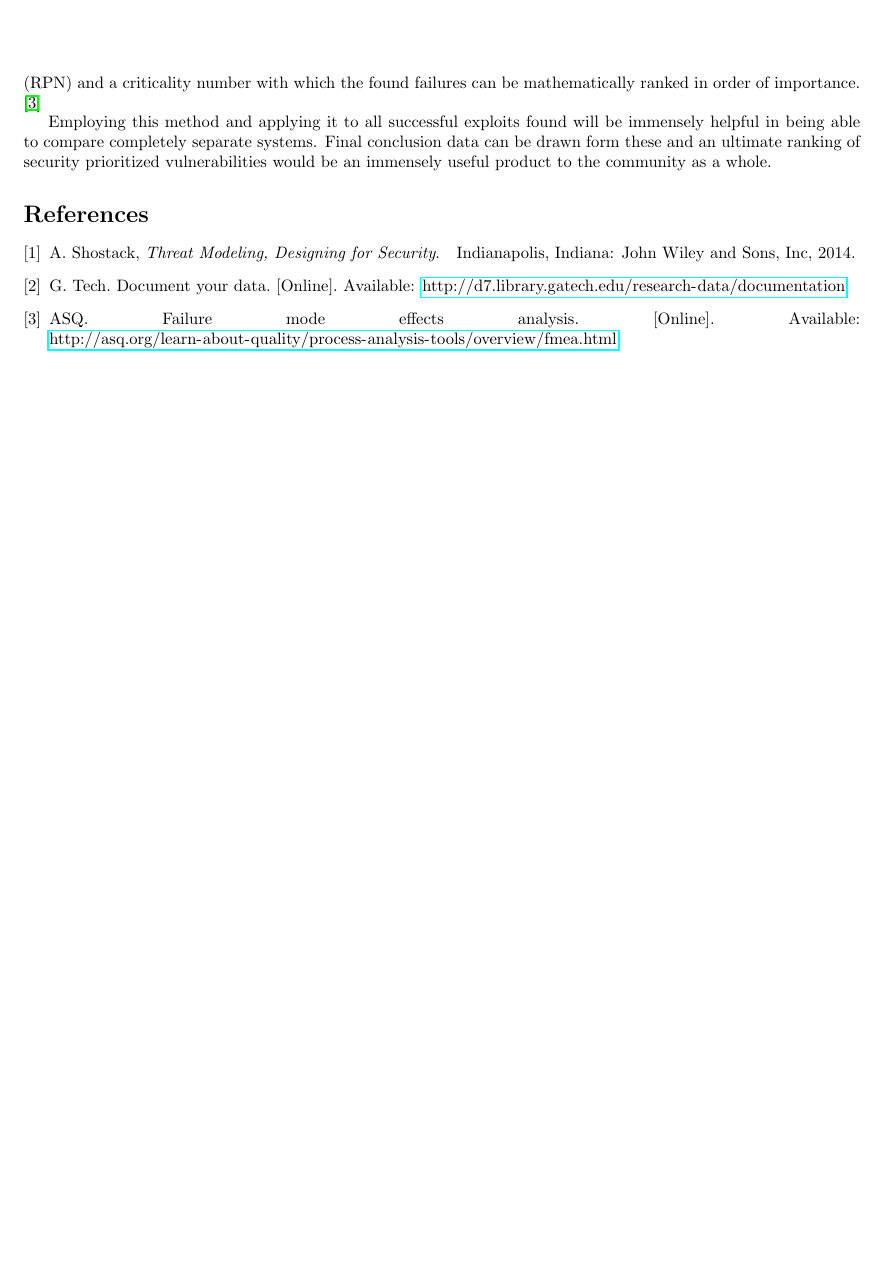
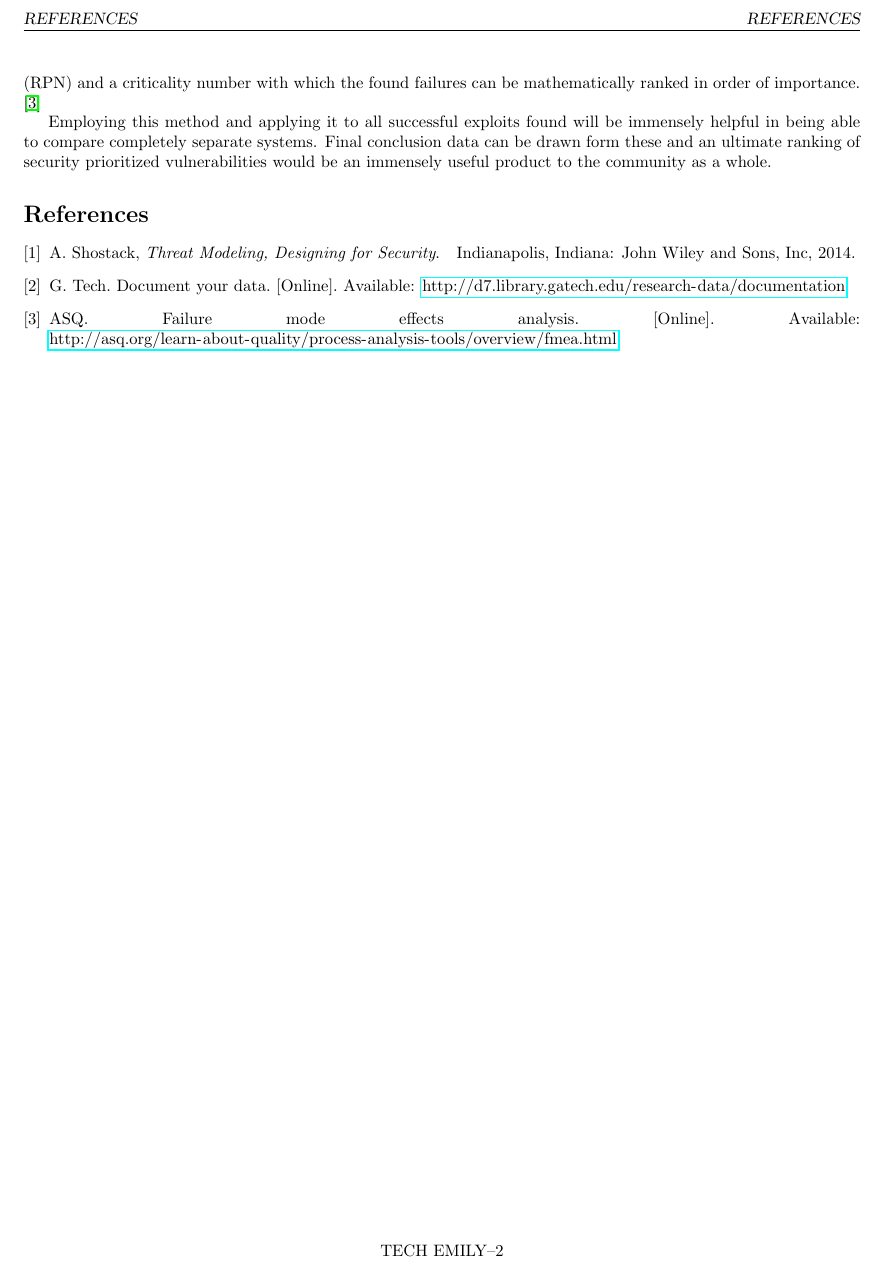
Before and after one commit to giacoppd/Security-For-Robotics, a LaTeX document (docs/tech_review/tech_review_longmane/tech_review.tex): page 3 of 3. Compiled offline with LaTeX, dvips and Ghostscript.

Commit message:
Added pagenumbers

```diff
--- a/docs/tech_review/tech_review_longmane/tech_review.tex
+++ b/docs/tech_review/tech_review_longmane/tech_review.tex
@@ -15,6 +15,10 @@
 \usepackage{hyperref}
 \usepackage{textcomp}
 \usepackage{listings}
+\usepackage{fancyhdr}
+\pagestyle{fancy}
+\fancyfoot[C]{TECH EMILY--\thepage}
+
 
 \definecolor{dkgreen}{rgb}{0,0.6,0}
 \definecolor{gray}{rgb}{0.5,0.5,0.5}
```
